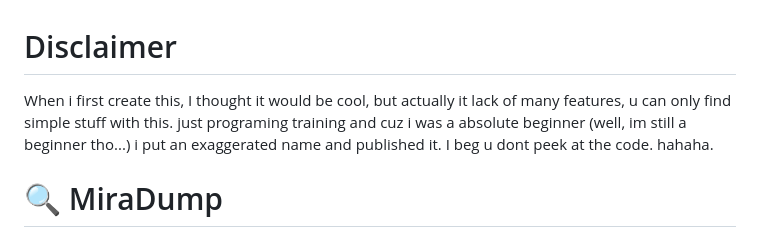
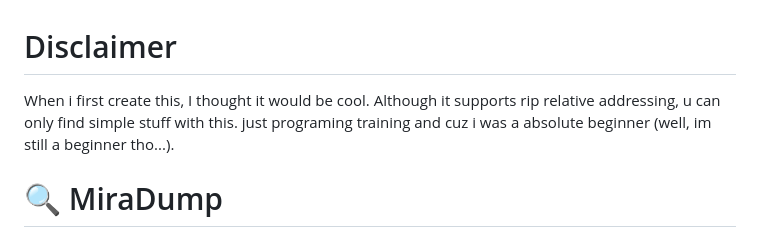
Before and after one commit to vxcall/MiraDump, a Markdown page: README.md, the part around the change. GitHub-like rendering.

```diff
--- a/README.md
+++ b/README.md
@@ -1,5 +1,5 @@
 # Disclaimer
-When i first create this, I thought it would be cool, but actually it lack of many features, u can only find simple stuff with this. just programing training and cuz i was a absolute beginner (well, im still a beginner tho...) i put an exaggerated name and published it. I beg u dont peek at the code. hahaha.
+When i first create this, I thought it would be cool. Although it supports rip relative addressing, u can only find simple stuff with this. just programing training and cuz i was a absolute beginner (well, im still a beginner tho...).
 
 # :mag: MiraDump
 ![header-image](https://user-images.githubusercontent.com/33578715/98281007-2985db00-1fd7-11eb-90d8-cb23a9964339.PNG)
```
